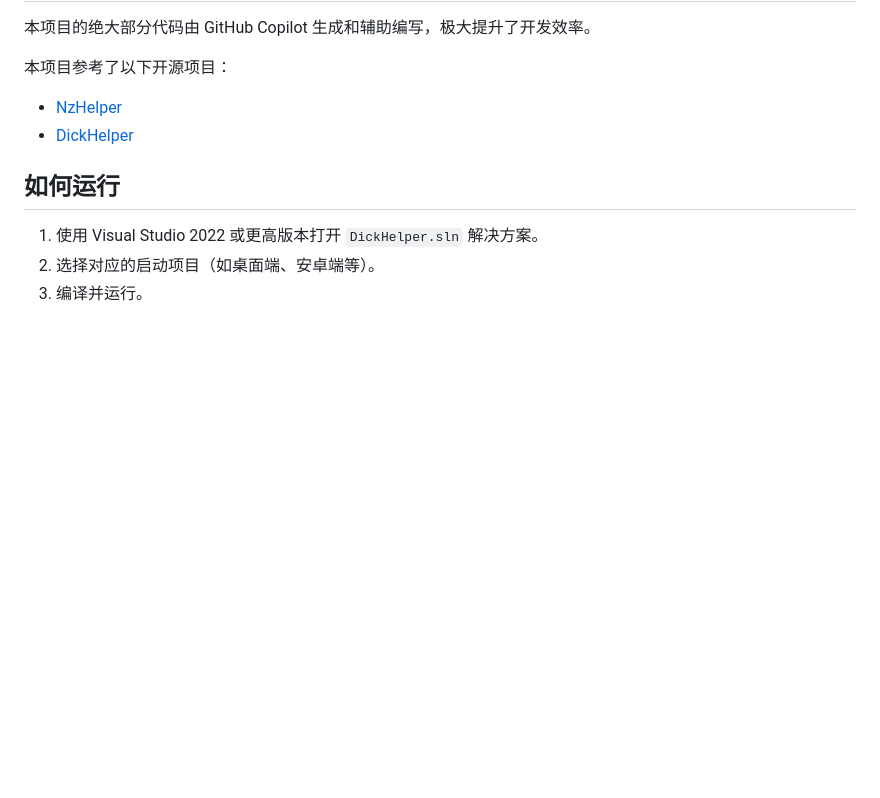
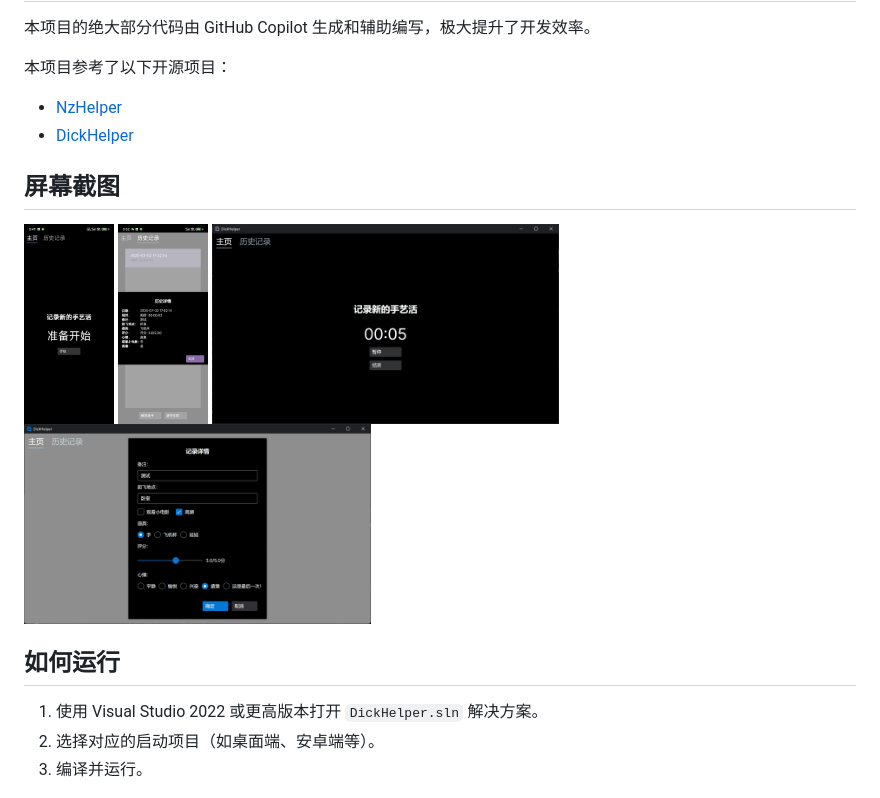
Before and after one commit to LuYifei2011/DickHelper, a Markdown page: README.md, the part around the change. Rendered like a GitHub page; pictures changed too: screenshot/Android_主页.jpg (added), screenshot/Android_历史详情.jpg (added), screenshot/Windows_主页.png (added); blank space fills up the shorter version.

Commit message:
添加屏幕截图

```diff
--- a/README.md
+++ b/README.md
@@ -34,6 +34,12 @@
 - [NzHelper](https://github.com/LuYifei2011/DickHelper)
 - [DickHelper](https://github.com/zzzdajb/DickHelper)
 
+## 屏幕截图
+<img alt="Android 主页" src="./screenshot/Android_主页.jpg" height=200>
+<img alt="Android 历史详情" src="./screenshot/Android_历史详情.jpg" height=200>
+<img alt="Windows 主页" src="./screenshot/Windows_主页.png" height=200>
+<img alt="Windows 记录详情" src="./screenshot/Windows_记录详情.png" height=200>
+
 ## 如何运行
 1. 使用 Visual Studio 2022 或更高版本打开 `DickHelper.sln` 解决方案。
 2. 选择对应的启动项目（如桌面端、安卓端等）。
```
